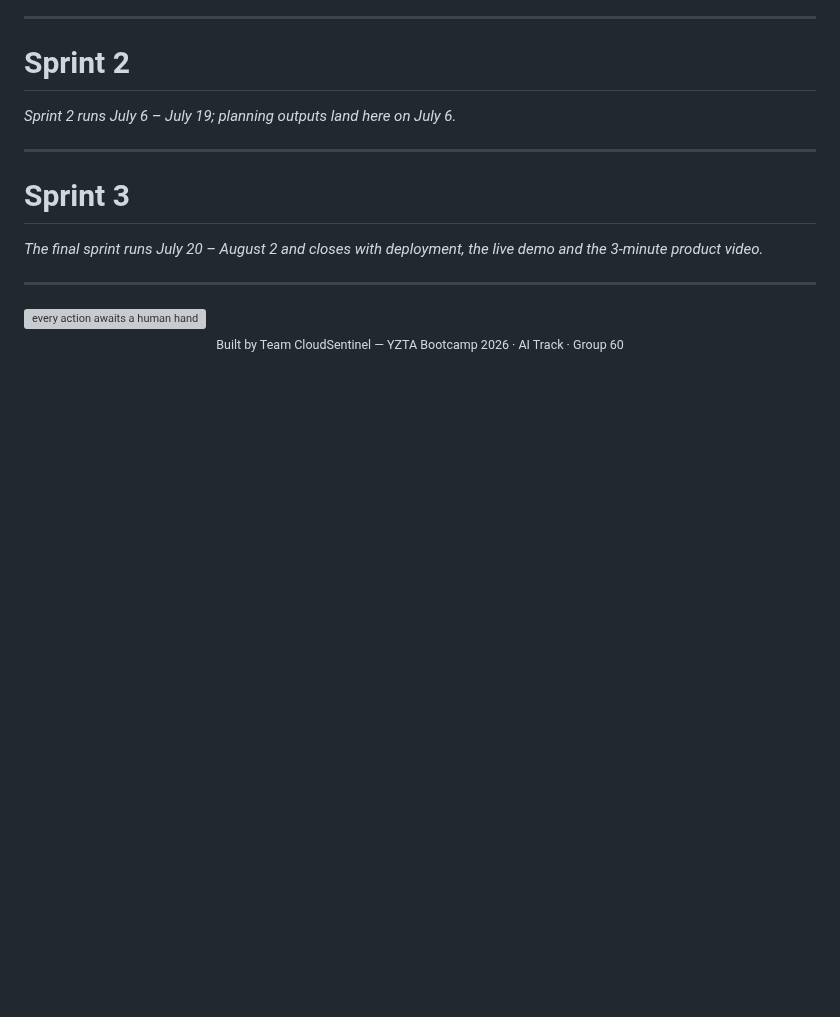
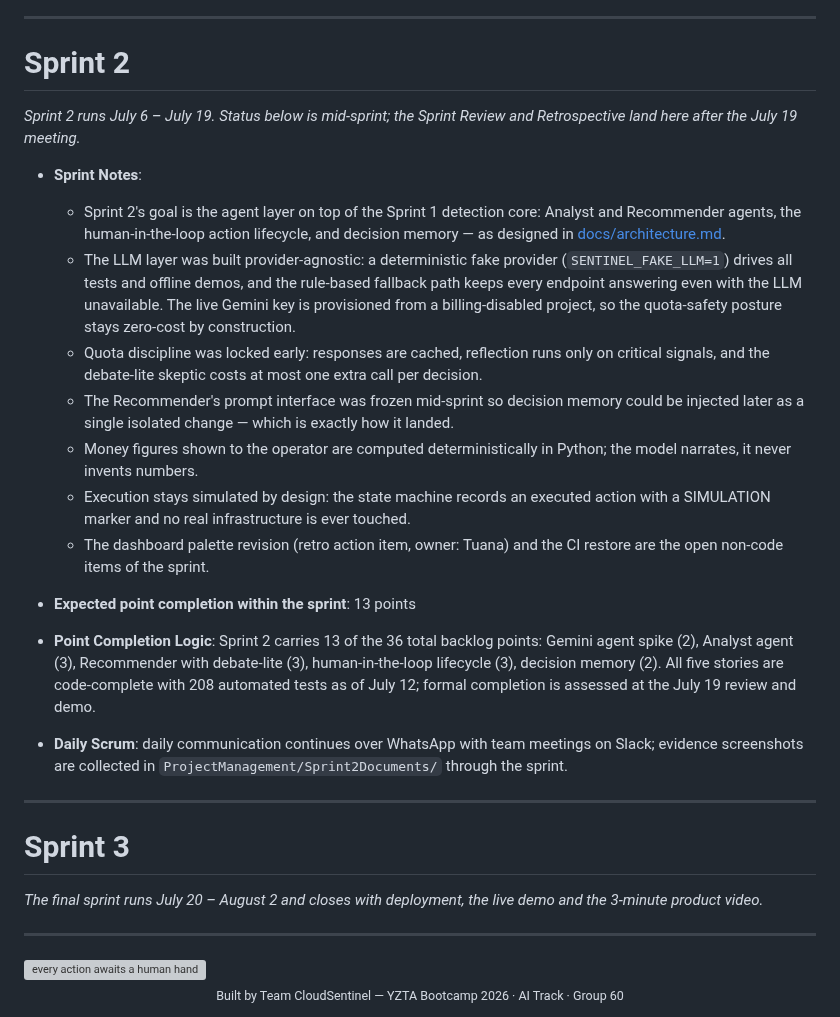
Before and after one commit to muratcan-ates/cloudsentinel, a Markdown page: README.md, the part around one of its changes. Drawn GitHub-style; blank space fills up the shorter version; grey boxes are pictures that could not be loaded.

```diff
--- a/README.md
+++ b/README.md
@@ -299,7 +320,22 @@ These constraints are intentional Sprint 1 decisions, not oversights:
 
 # Sprint 2
 
-*Sprint 2 runs July 6 – July 19; planning outputs land here on July 6.*
+*Sprint 2 runs July 6 – July 19. Status below is mid-sprint; the Sprint Review and Retrospective land here after the July 19 meeting.*
+
+- **Sprint Notes**:
+  - Sprint 2's goal is the agent layer on top of the Sprint 1 detection core: Analyst and Recommender agents, the human-in-the-loop action lifecycle, and decision memory — as designed in [docs/architecture.md](docs/architecture.md).
+  - The LLM layer was built provider-agnostic: a deterministic fake provider (`SENTINEL_FAKE_LLM=1`) drives all tests and offline demos, and the rule-based fallback path keeps every endpoint answering even with the LLM unavailable. The live Gemini key is provisioned from a billing-disabled project, so the quota-safety posture stays zero-cost by construction.
+  - Quota discipline was locked early: responses are cached, reflection runs only on critical signals, and the debate-lite skeptic costs at most one extra call per decision.
+  - The Recommender's prompt interface was frozen mid-sprint so decision memory could be injected later as a single isolated change — which is exactly how it landed.
+  - Money figures shown to the operator are computed deterministically in Python; the model narrates, it never invents numbers.
+  - Execution stays simulated by design: the state machine records an executed action with a SIMULATION marker and no real infrastructure is ever touched.
+  - The dashboard palette revision (retro action item, owner: Tuana) and the CI restore are the open non-code items of the sprint.
+
+- **Expected point completion within the sprint**: 13 points
+
+- **Point Completion Logic**: Sprint 2 carries 13 of the 36 total backlog points: Gemini agent spike (2), Analyst agent (3), Recommender with debate-lite (3), human-in-the-loop lifecycle (3), decision memory (2). All five stories are code-complete with 208 automated tests as of July 12; formal completion is assessed at the July 19 review and demo.
+
+- **Daily Scrum**: daily communication continues over WhatsApp with team meetings on Slack; evidence screenshots are collected in `ProjectManagement/Sprint2Documents/` through the sprint.
 
 ---
 
```
Also changed, not shown: other parts of README.md (+41 -20 lines).
